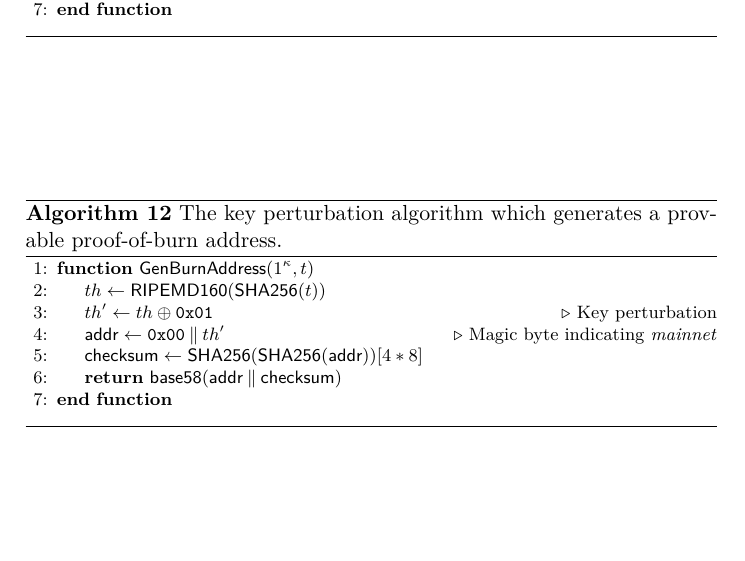
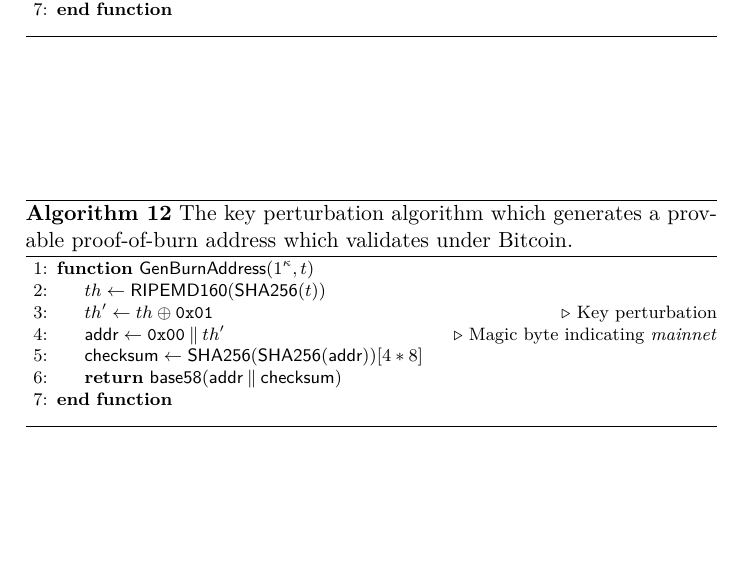
Before and after one commit to decrypto-org/burn-paper, a LaTeX paper (burn.tex, which reads algorithms/alg.construction-real.tex): part of page 20 of 22, cut so that both start at the same text. Compiled offline with pdfLaTeX.

Commit message:
Fix caption of alg.construction-real

```diff
--- a/algorithms/alg.construction-real.tex
+++ b/algorithms/alg.construction-real.tex
@@ -1,7 +1,6 @@
 \begin{figure}[t]
 \begin{algorithm}[H]
-    \caption{\label{alg.construction-real} The key perturbation algorithm which
-    generates a provable proof-of-burn address.}
+    \caption{\label{alg.construction-real} The key perturbation algorithm which generates a provable proof-of-burn address which validates under Bitcoin.}
     \begin{algorithmic}[1]
         \Function{$\GenBurnAddress$}{$1^\kappa, t$}
             \Let{th}{\textsf{RIPEMD160}(\textsf{SHA256}(t))}
```
